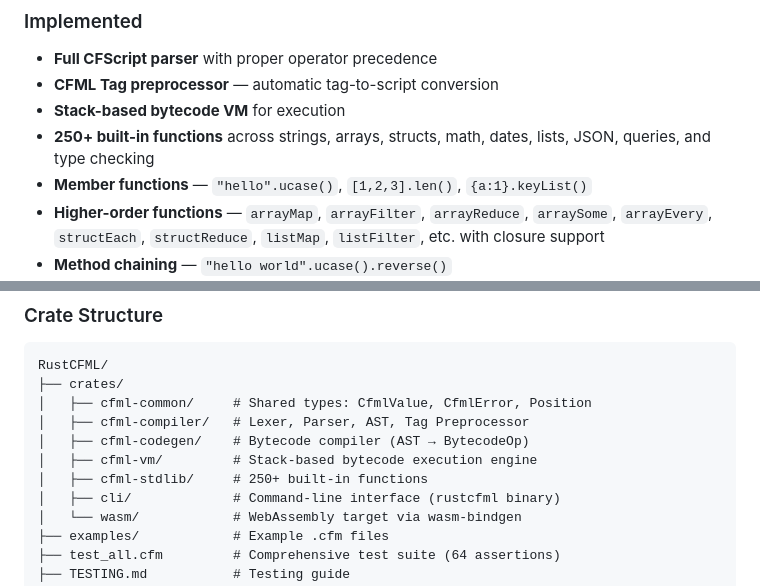
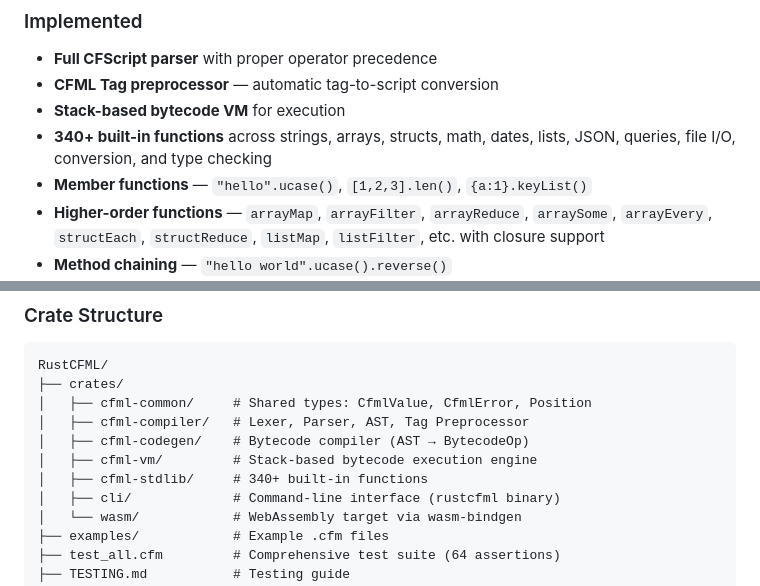
Before and after one commit to pixl8/RustCFML, a Markdown page: README.md, 2 parts joined by grey strips. Rendered like a GitHub page.

```diff
--- a/README.md
+++ b/README.md
@@ -333,7 +339,7 @@ cargo run -- examples/08_builtins.cfm         # Built-in functions
 *   **Full CFScript parser** with proper operator precedence
 *   **CFML Tag preprocessor** — automatic tag-to-script conversion
 *   **Stack-based bytecode VM** for execution
-*   **250+ built-in functions** across strings, arrays, structs, math, dates, lists, JSON, queries, and type checking
+*   **340+ built-in functions** across strings, arrays, structs, math, dates, lists, JSON, queries, file I/O, conversion, and type checking
 *   **Member functions** — `"hello".ucase()`, `[1,2,3].len()`, `{a:1}.keyList()`
 *   **Higher-order functions** — `arrayMap`, `arrayFilter`, `arrayReduce`, `arraySome`, `arrayEvery`, `structEach`, `structReduce`, `listMap`, `listFilter`, etc. with closure support
 *   **Method chaining** — `"hello world".ucase().reverse()`
@@ -411,7 +421,7 @@ RustCFML/
 │   ├── cfml-compiler/   # Lexer, Parser, AST, Tag Preprocessor
 │   ├── cfml-codegen/    # Bytecode compiler (AST → BytecodeOp)
 │   ├── cfml-vm/         # Stack-based bytecode execution engine
-│   ├── cfml-stdlib/     # 250+ built-in functions
+│   ├── cfml-stdlib/     # 340+ built-in functions
 │   ├── cli/             # Command-line interface (rustcfml binary)
 │   └── wasm/            # WebAssembly target via wasm-bindgen
 ├── examples/            # Example .cfm files
```
Also changed, not shown: other parts of README.md (+25 -15 lines).
